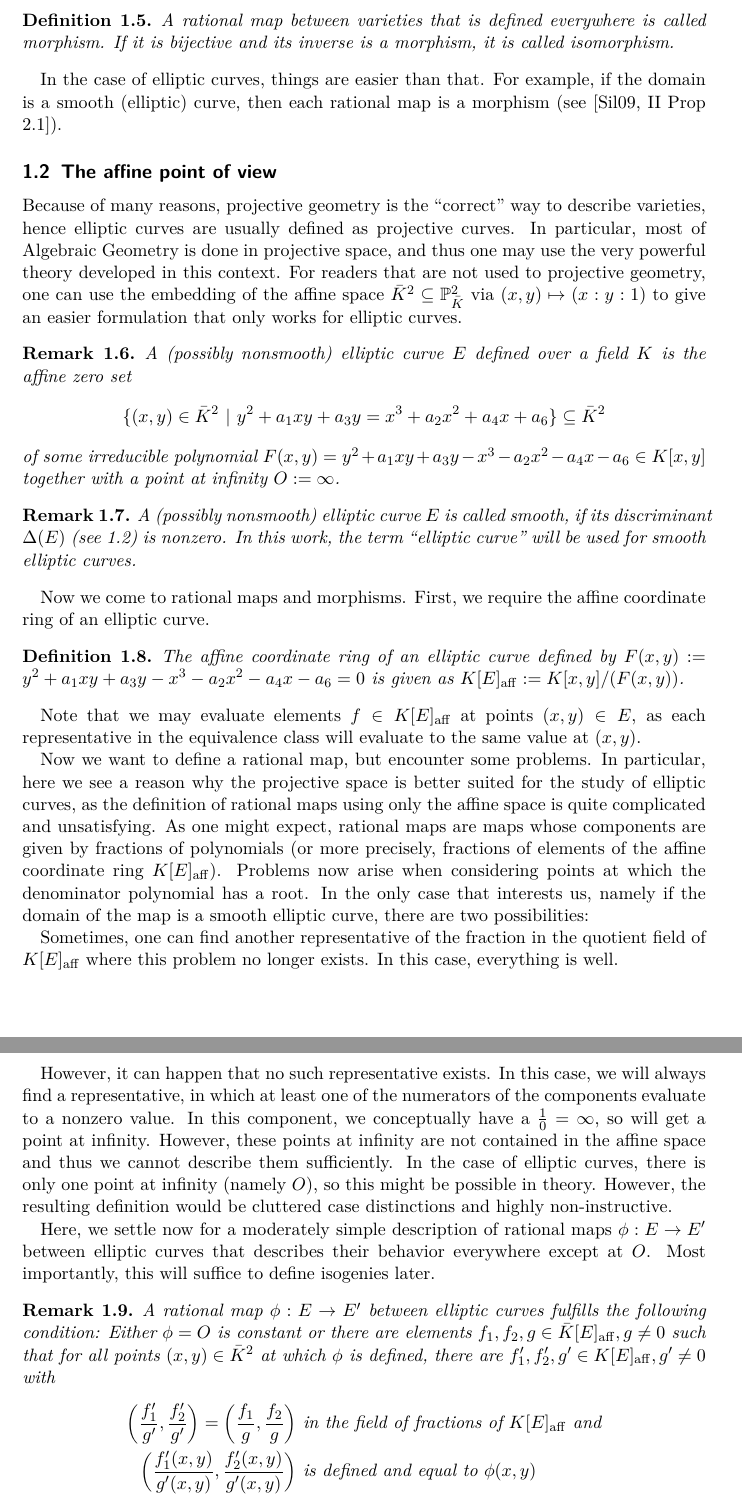
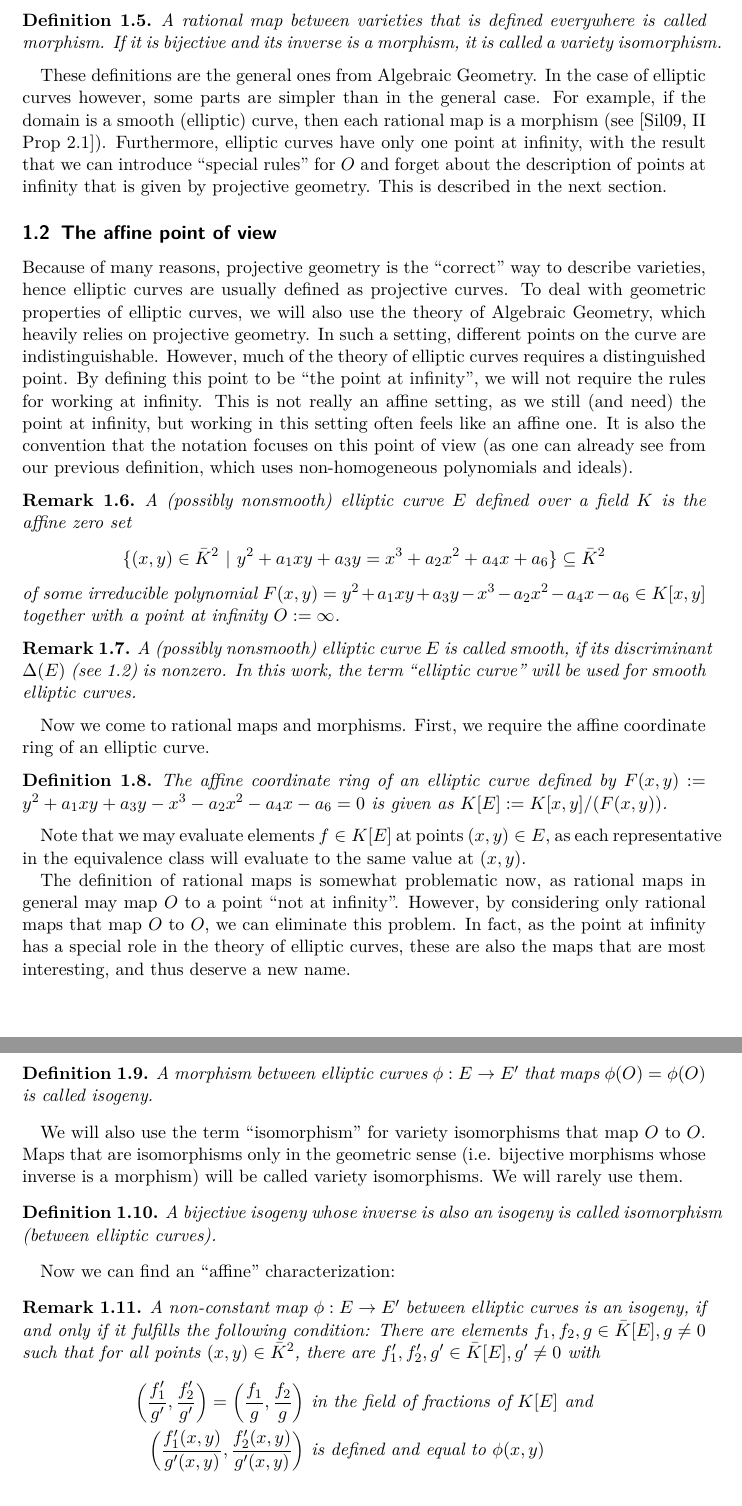
Before and after one commit to FeanorTheElf/isogeny-based-crypto, a LaTeX document (seminararbeit.tex): two parts of pages 3 and 4 of 8, joined at a grey line, cut so that both start at the same text. Compiled offline with pdfLaTeX.

```diff
--- a/seminararbeit.tex
+++ b/seminararbeit.tex
@@ -26,7 +26,8 @@
 \newcommand{\N}{\mathbb{N}}
 \newcommand{\Z}{\mathbb{Z}}
 \newcommand{\F}{\mathbb{F}}
-\newcommand{\aff}{\mathrm{aff}}
+\newcommand{\proj}{\mathrm{proj}}
+\newcommand{\Quot}{\mathrm{Quot}}
 \renewcommand{\O}{O}
 
 \newtheorem{prop}{Proposition}[section]
@@ -100,16 +102,23 @@
 Now equivalent polynomial tuples can be obtained from each other by some kind of ``abstract'' division.
 
 \begin{definition}
-    A rational map between varieties that is defined everywhere is called morphism. If it is bijective and its inverse is a morphism, it is called isomorphism.
+    A rational map between varieties that is defined everywhere is called morphism. If it is bijective and its inverse is a morphism, it is called a variety isomorphism.
 \end{definition}
 
-In the case of elliptic curves, things are easier than that. For example, if the domain is a smooth (elliptic) curve, then each rational map is a morphism (see \cite[II Prop 2.1]{arithmetic_elliptic_curves}).
+These definitions are the general ones from Algebraic Geometry. In the case of elliptic curves however, some parts are simpler than in the general case.
+For example, if the domain is a smooth (elliptic) curve, then each rational map is a morphism (see \cite[II Prop 2.1]{arithmetic_elliptic_curves}).
+Furthermore, elliptic curves have only one point at infinity, with the result that we can introduce ``special rules'' for $\O$ and forget about the description of points at infinity that is given by projective geometry.
+This is described in the next section.
 
 \subsection{The affine point of view}
 
 Because of many reasons, projective geometry is the ``correct'' way to describe varieties, hence elliptic curves are usually defined as projective curves.
-In particular, most of Algebraic Geometry is done in projective space, and thus one may use the very powerful theory developed in this context.
-For readers that are not used to projective geometry, one can use the embedding of the affine space $\bar{K}^2 \subseteq \mathbb{P}_{\bar{K}}^2$ via $(x, y) \mapsto (x : y : 1)$ to give an easier formulation that only works for elliptic curves.
+To deal with geometric properties of elliptic curves, we will also use the theory of Algebraic Geometry, which heavily relies on projective geometry.
+In such a setting, different points on the curve are indistinguishable.
+However, much of the theory of elliptic curves requires a distinguished point.
+By defining this point to be ``the point at infinity'', we will not require the rules for working at infinity.
+This is not really an affine setting, as we still (and need) the point at infinity, but working in this setting often feels like an affine one.
+It is also the convention that the notation focuses on this point of view (as one can already see from our previous definition, which uses non-homogeneous polynomials and ideals).
 
 \begin{remark}
     A (possibly nonsmooth) elliptic curve $E$ defined over a field $K$ is the affine zero set
@@ -126,33 +135,34 @@
 Now we come to rational maps and morphisms. First, we require the affine coordinate ring of an elliptic curve.
 
 \begin{definition}
-    The affine coordinate ring of an elliptic curve defined by $F(x, y) := y^2 + a_1 xy + a_3 y - x^3 - a_2 x^2 - a_4 x - a_6 = 0$ is given as $K[E]_\aff := K[x, y] / (F(x, y))$.
+    The affine coordinate ring of an elliptic curve defined by $F(x, y) := y^2 + a_1 xy + a_3 y - x^3 - a_2 x^2 - a_4 x - a_6 = 0$ is given as $K[E] := K[x, y] / (F(x, y))$.
 \end{definition}
 
-Note that we may evaluate elements $f \in K[E]_\aff$ at points $(x, y) \in E$, as each representative in the equivalence class will evaluate to the same value at $(x, y)$.
+Note that we may evaluate elements $f \in K[E]$ at points $(x, y) \in E$, as each representative in the equivalence class will evaluate to the same value at $(x, y)$.
 
-Now we want to define a rational map, but encounter some problems.
-In particular, here we see a reason why the projective space is better suited for the study of elliptic curves, as the definition of rational maps using only the affine space is quite complicated and unsatisfying.
-As one might expect, rational maps are maps whose components are given by fractions of polynomials (or more precisely, fractions of elements of the affine coordinate ring $K[E]_\aff$).
-Problems now arise when considering points at which the denominator polynomial has a root.
-In the only case that interests us, namely if the domain of the map is a smooth elliptic curve, there are two possibilities:
+The definition of rational maps is somewhat problematic now, as rational maps in general may map $\O$ to a point ``not at infinity''.
+However, by considering only rational maps that map $\O$ to $\O$, we can eliminate this problem.
+In fact, as the point at infinity has a special role in the theory of elliptic curves, these are also the maps that are most interesting, and thus deserve a new name.
 
-Sometimes, one can find another representative of the fraction in the quotient field of $K[E]_\aff$ where this problem no longer exists.
-In this case, everything is well.
+\begin{definition}
+    A morphism between elliptic curves $\phi: E \to E'$ that maps $\phi(\O) = \phi(\O)$ is called isogeny.
+\end{definition}
 
-However, it can happen that no such representative exists. In this case, we will always find a representative, in which at least one of the numerators of the components evaluate to a nonzero value.
-In this component, we conceptually have a $\frac 1 0 = \infty$, so will get a point at infinity. However, these points at infinity are not contained in the affine space and thus we cannot describe them sufficiently.
-In the case of elliptic curves, there is only one point at infinity (namely $\O$), so this might be possible in theory.
-However, the resulting definition would be cluttered case distinctions and highly non-instructive.
+We will also use the term ``isomorphism'' for variety isomorphisms that map $\O$ to $\O$.
+Maps that are isomorphisms only in the geometric sense (i.e. bijective morphisms whose inverse is a morphism) will be called variety isomorphisms.
+We will rarely use them.
 
-Here, we settle now for a moderately simple description of rational maps $\phi: E \to E'$ between elliptic curves that describes their behavior everywhere except at $\O$.
-Most importantly, this will suffice to define isogenies later.
+\begin{definition}
+    A bijective isogeny whose inverse is also an isogeny is called isomorphism (between elliptic curves).
+\end{definition}
+
+Now we can find an ``affine'' characterization:
 
 \begin{remark}
-    A rational map $\phi: E \to E'$ between elliptic curves fulfills the following condition:
-    Either $\phi = \O$ is constant or there are elements $f_1, f_2, g \in \bar{K}[E]_\aff, g \neq 0$ such that for all points $(x, y) \in \bar{K}^2$ at which $\phi$ is defined, there are $f_1', f_2', g' \in K[E]_\aff, g' \neq 0$ with
+    A non-constant map $\phi: E \to E'$ between elliptic curves is an isogeny, if and only if it fulfills the following condition:
+    There are elements $f_1, f_2, g \in \bar{K}[E], g \neq 0$ such that for all points $(x, y) \in \bar{K}^2$, there are $f_1', f_2', g' \in \bar{K}[E], g' \neq 0$ with
     \begin{align*}
-        \left(\frac {f_1'} {g'}, \frac {f_2'} {g'}\right) = \left(\frac {f_1} g, \frac {f_2} g\right) \ &\text{in the field of fractions of $K[E]_\aff$ and} \\
+        \left(\frac {f_1'} {g'}, \frac {f_2'} {g'}\right) = \left(\frac {f_1} g, \frac {f_2} g\right) \ &\text{in the field of fractions of $K[E]$ and} \\
         \left(\frac {f_1'(x, y)} {g'(x, y)}, \frac {f_2'(x, y)} {g'(x, y)}\right) \ &\text{is defined and equal to $\phi(x, y)$}
     \end{align*}
     Here we say that only $(\frac 0 0, \frac 0 0)$ is not defined, and let $(\frac a 0, \frac b 0) := \O = \infty$ for $(a, b) \neq (0, 0)$.
```
Also changed, not shown: seminararbeit.tex (54 more changed lines).
